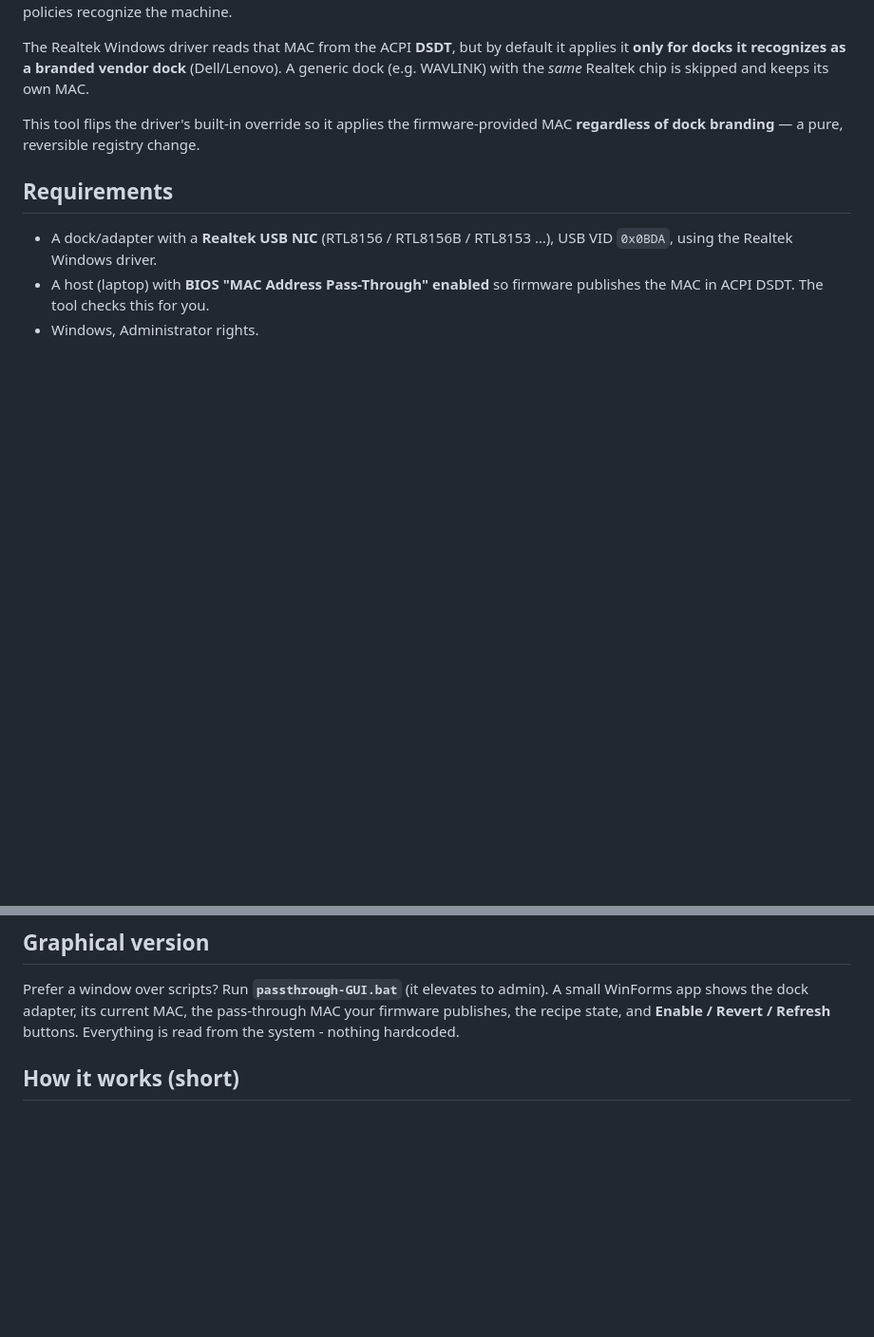
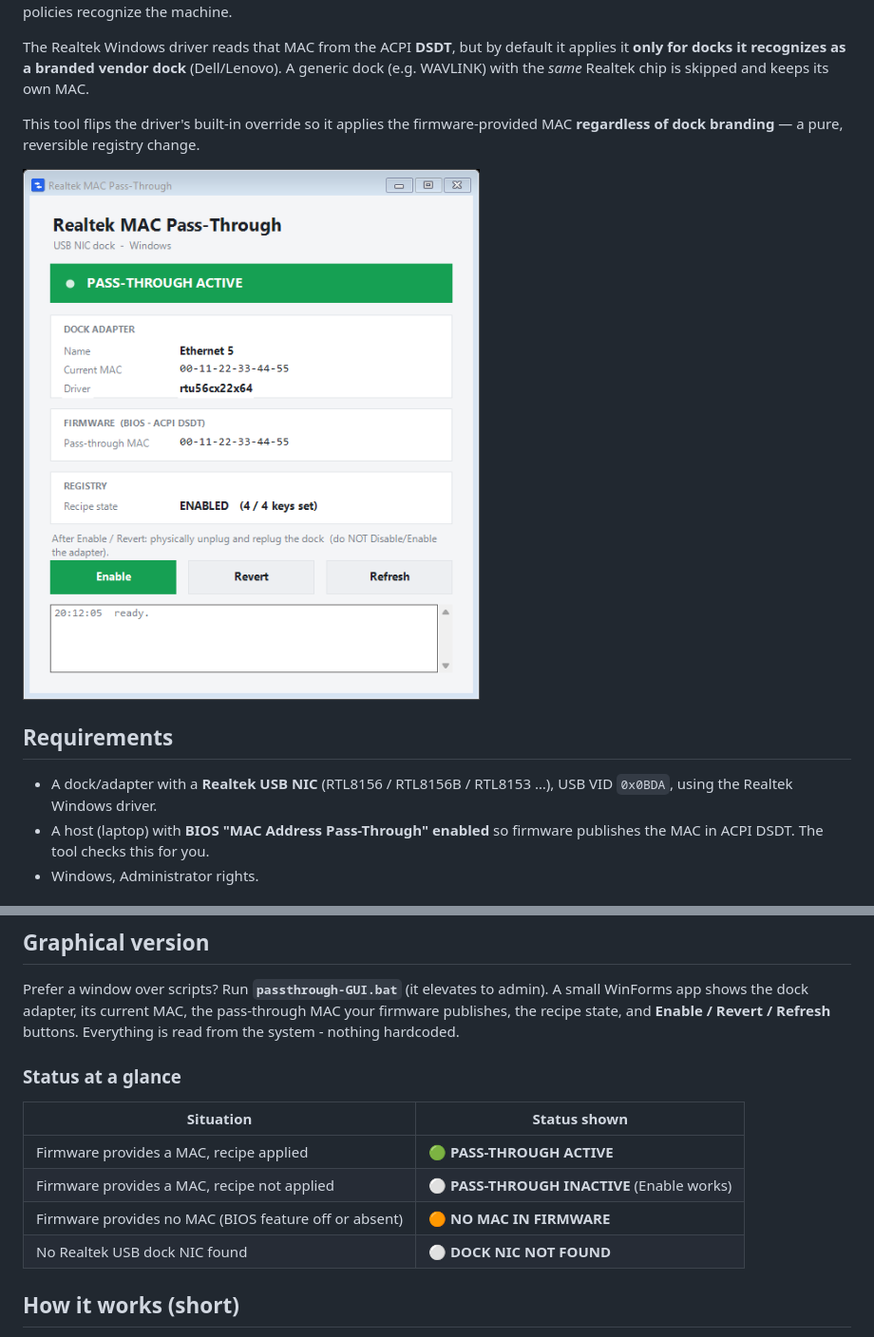
Before and after one commit to loglux/realtek-mac-passthrough, a Markdown page: README.md, 2 parts joined by grey strips. Shown at 95% size. GitHub-like rendering; pictures changed too: docs/screenshot.png (added); blank space fills up the shorter version.

Commit message:
Add GUI screenshot and status table to README

```diff
--- a/README.md
+++ b/README.md
@@ -15,6 +15,8 @@ The Realtek Windows driver reads that MAC from the ACPI **DSDT**, but by default
 
 This tool flips the driver's built-in override so it applies the firmware-provided MAC
 **regardless of dock branding** — a pure, reversible registry change.
+
+![Realtek MAC Pass-Through GUI](docs/screenshot.png)
 
 ## Requirements
 - A dock/adapter with a **Realtek USB NIC** (RTL8156 / RTL8156B / RTL8153 …), USB VID `0x0BDA`, using the Realtek Windows driver.
@@ -35,6 +37,14 @@ This tool flips the driver's built-in override so it applies the firmware-provid
 Prefer a window over scripts? Run **`passthrough-GUI.bat`** (it elevates to admin). A small WinForms
 app shows the dock adapter, its current MAC, the pass-through MAC your firmware publishes, the recipe
 state, and **Enable / Revert / Refresh** buttons. Everything is read from the system - nothing hardcoded.
+
+### Status at a glance
+| Situation | Status shown |
+|---|---|
+| Firmware provides a MAC, recipe applied | 🟢 **PASS-THROUGH ACTIVE** |
+| Firmware provides a MAC, recipe not applied | ⚪ **PASS-THROUGH INACTIVE** (Enable works) |
+| Firmware provides no MAC (BIOS feature off or absent) | 🟠 **NO MAC IN FIRMWARE** |
+| No Realtek USB dock NIC found | ⚪ **DOCK NIC NOT FOUND** |
 
 ## How it works (short)
 The driver scans the ACPI **DSDT** for a literal string `_AUXMAC_#AABBCCDDEEFF#` placed there by
```
